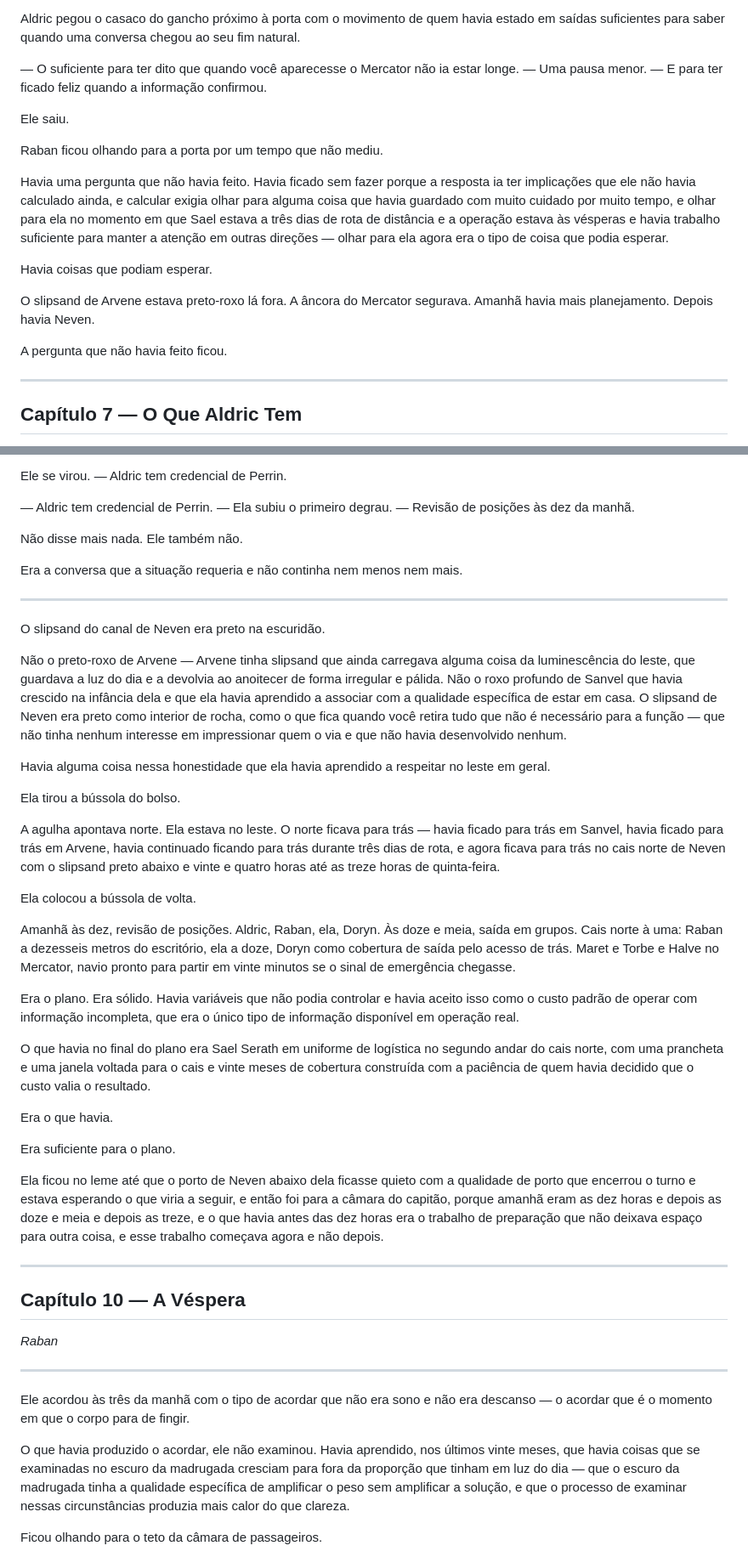
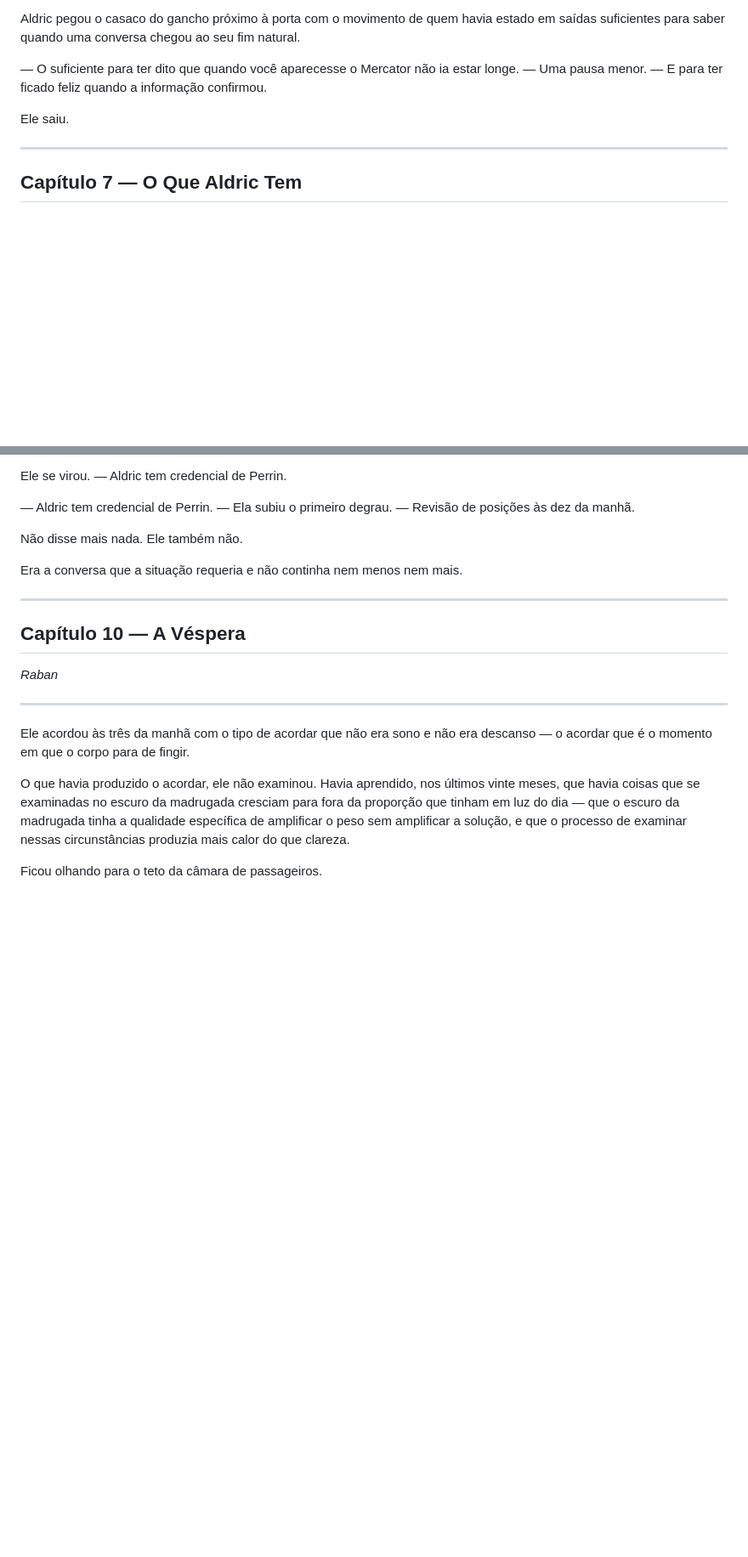
Before and after one commit to Ismaelbrc/Biz, a Markdown page: sandfire-of-wycaro.md, 2 parts joined by grey strips. Shown at 85% size. GitHub-like rendering; blank space fills up the shorter version.

```diff
--- a/sandfire-of-wycaro.md
+++ b/sandfire-of-wycaro.md
@@ -921,16 +915,6 @@ Aldric pegou o casaco do gancho próximo à porta com o movimento de quem havia
 
 Ele saiu.
 
-Raban ficou olhando para a porta por um tempo que não mediu.
-
-Havia uma pergunta que não havia feito. Havia ficado sem fazer porque a resposta ia ter implicações que ele não havia calculado ainda, e calcular exigia olhar para alguma coisa que havia guardado com muito cuidado por muito tempo, e olhar para ela no momento em que Sael estava a três dias de rota de distância e a operação estava às vésperas e havia trabalho suficiente para manter a atenção em outras direções — olhar para ela agora era o tipo de coisa que podia esperar.
-
-Havia coisas que podiam esperar.
-
-O slipsand de Arvene estava preto-roxo lá fora. A âncora do Mercator segurava. Amanhã havia mais planejamento. Depois havia Neven.
-
-A pergunta que não havia feito ficou.
-
 ---
 
 ## Capítulo 7 — O Que Aldric Tem
@@ -1389,32 +1371,6 @@ Era a conversa que a situação requeria e não continha nem menos nem mais.
 
 ---
 
-O slipsand do canal de Neven era preto na escuridão.
-
-Não o preto-roxo de Arvene — Arvene tinha slipsand que ainda carregava alguma coisa da luminescência do leste, que guardava a luz do dia e a devolvia ao anoitecer de forma irregular e pálida. Não o roxo profundo de Sanvel que havia crescido na infância dela e que ela havia aprendido a associar com a qualidade específica de estar em casa. O slipsand de Neven era preto como interior de rocha, como o que fica quando você retira tudo que não é necessário para a função — que não tinha nenhum interesse em impressionar quem o via e que não havia desenvolvido nenhum.
-
-Havia alguma coisa nessa honestidade que ela havia aprendido a respeitar no leste em geral.
-
-Ela tirou a bússola do bolso.
-
-A agulha apontava norte. Ela estava no leste. O norte ficava para trás — havia ficado para trás em Sanvel, havia ficado para trás em Arvene, havia continuado ficando para trás durante três dias de rota, e agora ficava para trás no cais norte de Neven com o slipsand preto abaixo e vinte e quatro horas até as treze horas de quinta-feira.
-
-Ela colocou a bússola de volta.
-
-Amanhã às dez, revisão de posições. Aldric, Raban, ela, Doryn. Às doze e meia, saída em grupos. Cais norte à uma: Raban a dezesseis metros do escritório, ela a doze, Doryn como cobertura de saída pelo acesso de trás. Maret e Torbe e Halve no Mercator, navio pronto para partir em vinte minutos se o sinal de emergência chegasse.
-
-Era o plano. Era sólido. Havia variáveis que não podia controlar e havia aceito isso como o custo padrão de operar com informação incompleta, que era o único tipo de informação disponível em operação real.
-
-O que havia no final do plano era Sael Serath em uniforme de logística no segundo andar do cais norte, com uma prancheta e uma janela voltada para o cais e vinte meses de cobertura construída com a paciência de quem havia decidido que o custo valia o resultado.
-
-Era o que havia.
-
-Era suficiente para o plano.
-
-Ela ficou no leme até que o porto de Neven abaixo dela ficasse quieto com a qualidade de porto que encerrou o turno e estava esperando o que viria a seguir, e então foi para a câmara do capitão, porque amanhã eram as dez horas e depois as doze e meia e depois as treze, e o que havia antes das dez horas era o trabalho de preparação que não deixava espaço para outra coisa, e esse trabalho começava agora e não depois.
-
----
-
 ## Capítulo 10 — A Véspera
 
 *Raban*
```
Also changed, not shown: other parts of sandfire-of-wycaro.md (+8 -18 lines).
